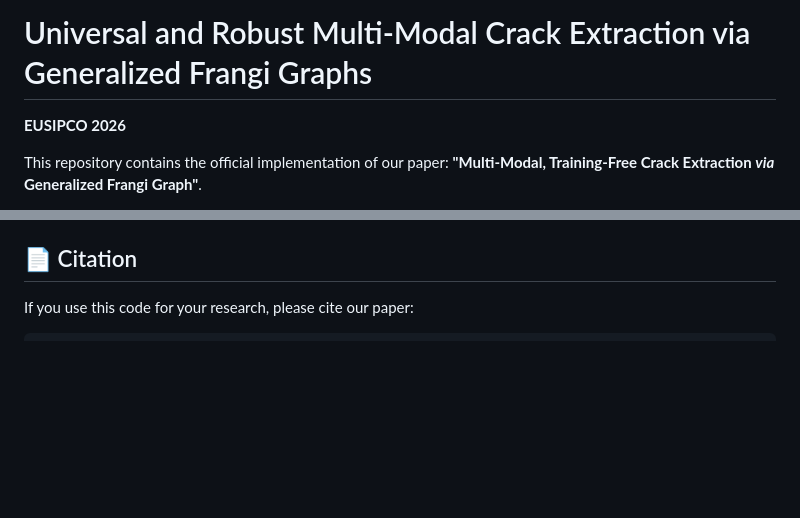
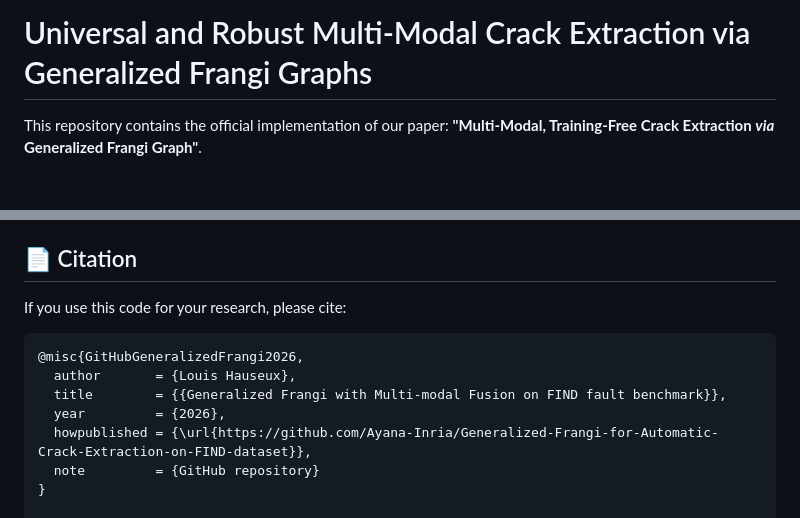
Before and after one commit to Ludwig-H/Generalized-Frangi-for-Automatic-Crack-Extraction-on-FIND-dataset, a Markdown page: README.md, 2 parts joined by grey strips. Rendered like a GitHub page; blank space fills up the shorter version.

````diff
--- a/README.md
+++ b/README.md
@@ -1,6 +1,4 @@
 # Universal and Robust Multi-Modal Crack Extraction via Generalized Frangi Graphs
-
-**EUSIPCO 2026**
 
 This repository contains the official implementation of our paper: **"Multi-Modal, Training-Free Crack Extraction *via* Generalized Frangi Graph"**.
 
@@ -46,9 +44,17 @@ To fully reproduce the comparison with state-of-the-art methods (specifically **
 
 ## 📄 Citation
 
-If you use this code for your research, please cite our paper:
+If you use this code for your research, please cite:
 
 ```bibtex
+@misc{GitHubGeneralizedFrangi2026,
+  author       = {Louis Hauseux},
+  title        = {{Generalized Frangi with Multi‑modal Fusion on FIND fault benchmark}},
+  year         = {2026},
+  howpublished = {\url{https://github.com/Ayana-Inria/Generalized-Frangi-for-Automatic-Crack-Extraction-on-FIND-dataset}},
+  note         = {GitHub repository}
+}
+
 @misc{HauseuxEUSIPCO2026,
   title={Multi-Modal, Training-Free Crack Extraction via Generalized Frangi Graph},
   author={Hauseux, Louis and Antoine, Raphaël and Foucher, Philippe and Charbonnier, Pierre and Zerubia, Josiane},
````
